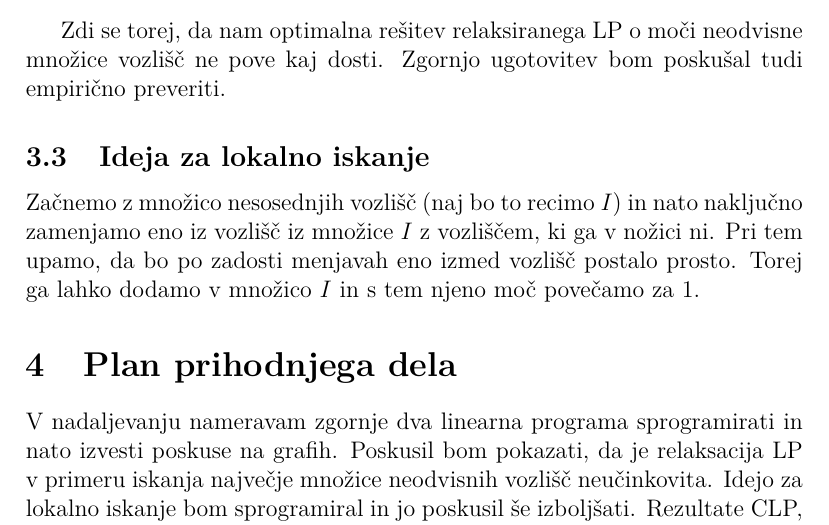
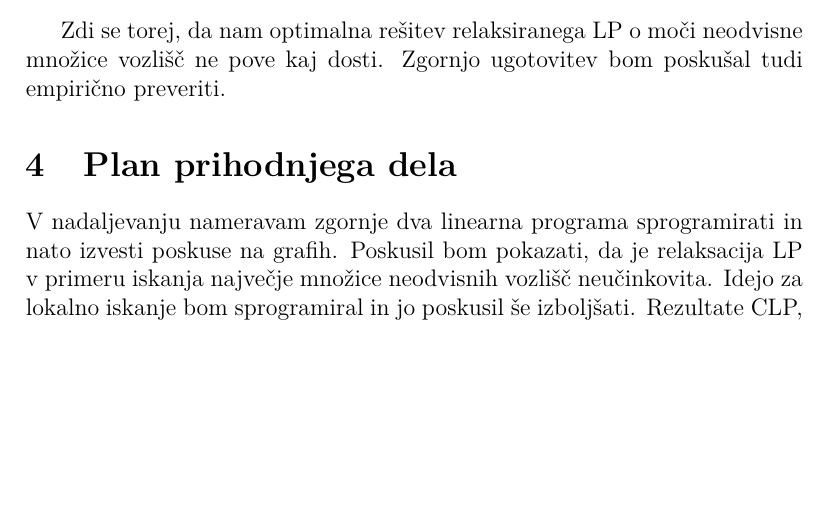
Before and after one commit to matejske/FP_Maximum-independent-set, a LaTeX document (1. Kratko porocilo/Kratko porocilo.tex): part of page 3 of 3, cut so that both start at the same text, the shorter picture padded with empty space. Compiled offline with pdfLaTeX.

Commit message:
Ureditev datotek

```diff
--- a/Kratko porocilo.tex
+++ b/1. Kratko porocilo/Kratko porocilo.tex
@@ -113,8 +113,8 @@ Zdi se torej, da nam optimalna rešitev relaksiranega LP o moči neodvisne množ
 
 
 
-\subsection{Ideja za lokalno iskanje}
-Začnemo z množico nesosednjih vozlišč (naj bo to recimo $I$) in nato naključno zamenjamo eno iz vozlišč iz množice $I$ z vozliščem, ki ga v nožici ni. Pri tem upamo, da bo po zadosti menjavah eno izmed vozlišč postalo prosto. Torej ga lahko dodamo v množico $I$ in s tem njeno moč povečamo za 1.
+%\subsection{Ideja za lokalno iskanje}
+%	Začnemo z množico nesosednjih vozlišč (naj bo to recimo $I$) in nato naključno zamenjamo eno iz vozlišč iz množice $I$ z vozliščem, ki ga v nožici ni. Pri tem upamo, da bo po zadosti menjavah eno izmed vozlišč postalo prosto. Torej ga lahko dodamo v množico $I$ in s tem njeno moč povečamo za 1.
 
 
 
```
Also changed, not shown: 1. Kratko porocilo/Kratko porocilo.pdf (added), Kratko porocilo.pdf (deleted), 2 other files.
